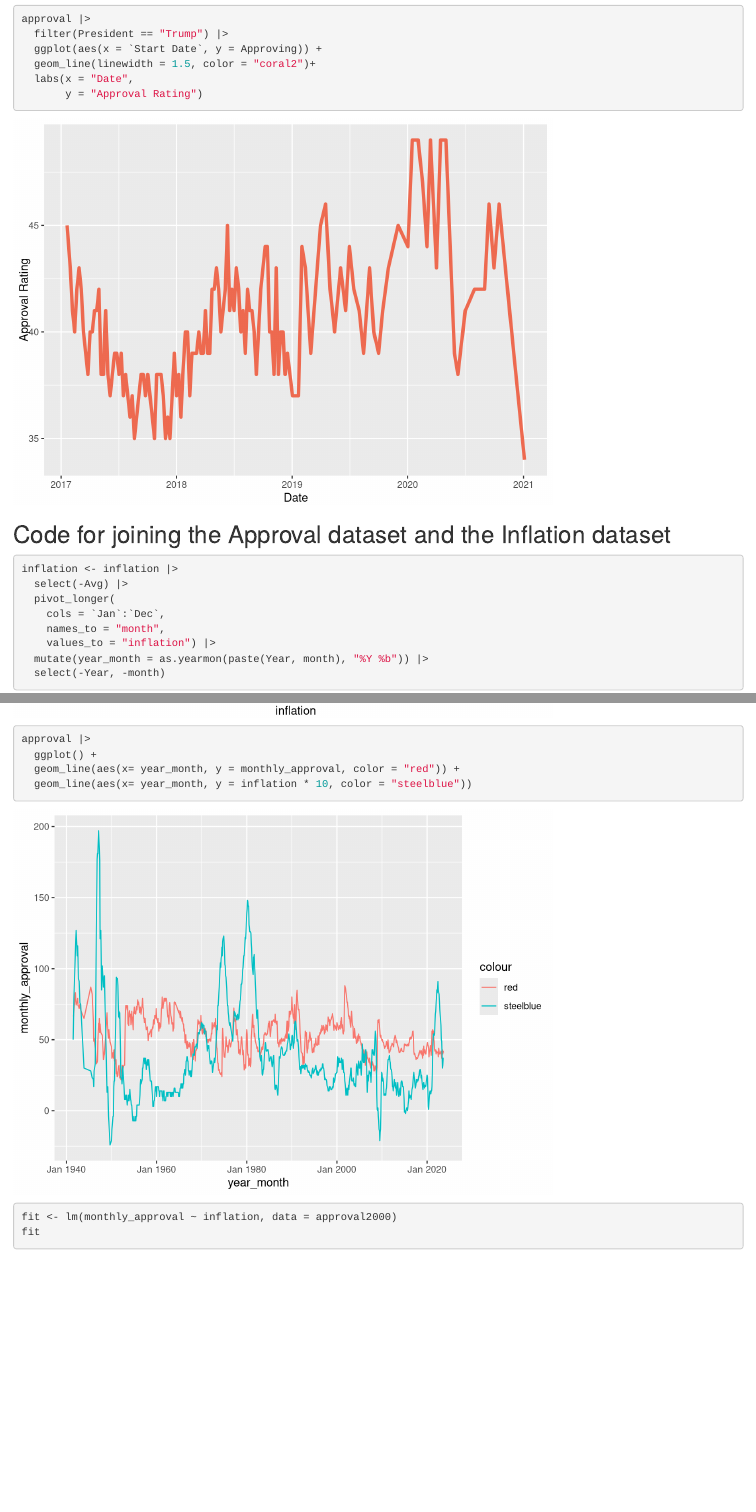
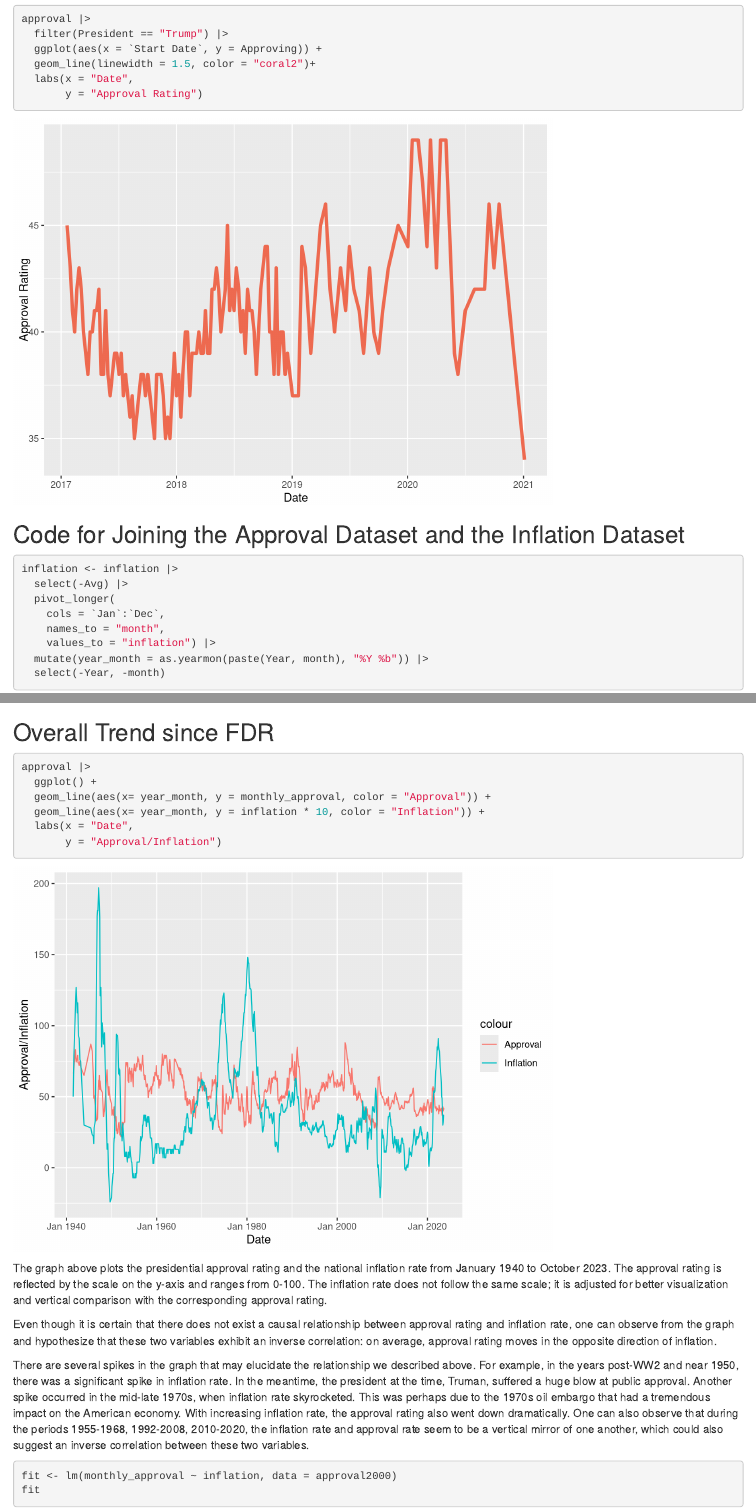
Before and after one commit to MikeYan2027/gov50-final-project, an R Markdown document (index.Rmd): the page in a window 1100 px wide, from 1750 px down, and a second part further down, joined at a grey line. Rendered offline with R 4.5, knitr and Pandoc, with nearby package versions; drawn as R Markdown's standard HTML page in place of the format the file asks for.

Commit message:
6:11am update

````diff
--- a/index.Rmd
+++ b/index.Rmd
@@ -41,7 +41,7 @@ approval |>
 
 
 
-## Code for joining the Approval dataset and the Inflation dataset
+## Code for Joining the Approval Dataset and the Inflation Dataset
 ```{r}
 inflation <- inflation |>
   select(-Avg) |>
@@ -83,13 +83,20 @@ approval2000 |>
   ggplot(aes(x = inflation, y = monthly_approval)) +
   geom_point()
 ```
+## Overall Trend since FDR
 ```{r}
 approval |>
   ggplot() +
-  geom_line(aes(x= year_month, y = monthly_approval, color = "red")) +
-  geom_line(aes(x= year_month, y = inflation * 10, color = "steelblue"))
+  geom_line(aes(x= year_month, y = monthly_approval, color = "Approval")) +
+  geom_line(aes(x= year_month, y = inflation * 10, color = "Inflation")) +
+  labs(x = "Date",
+       y = "Approval/Inflation")
 ```
+The graph above plots the presidential approval rating and the national inflation rate from January 1940 to October 2023. The approval rating is reflected by the scale on the y-axis and ranges from 0-100. The inflation rate does not follow the same scale; it is adjusted for better visualization and vertical comparison with the corresponding approval rating.
 
+Even though it is certain that there does not exist a causal relationship between approval rating and inflation rate, one can observe from the graph and hypothesize that these two variables exhibit an inverse correlation: on average, approval rating moves in the opposite direction of inflation.
+
+There are several spikes in the graph that may elucidate the relationship we described above. For example, in the years post-WW2 and near 1950, there was a significant spike in inflation rate. In the meantime, the president at the time, Truman, suffered a huge blow at public approval. Another spike occurred in the mid-late 1970s, when inflation rate skyrocketed. This was perhaps due to the 1970s oil embargo that had a tremendous impact on the American economy. With increasing inflation rate, the approval rating also went down dramatically. One can also observe that during the periods 1955-1968, 1992-2008, 2010-2020, the inflation rate and approval rate seem to be a vertical mirror of one another, which could also suggest an inverse correlation between these two variables.
 
 ```{r}
 fit <- lm(monthly_approval ~ inflation, data = approval2000)
````
